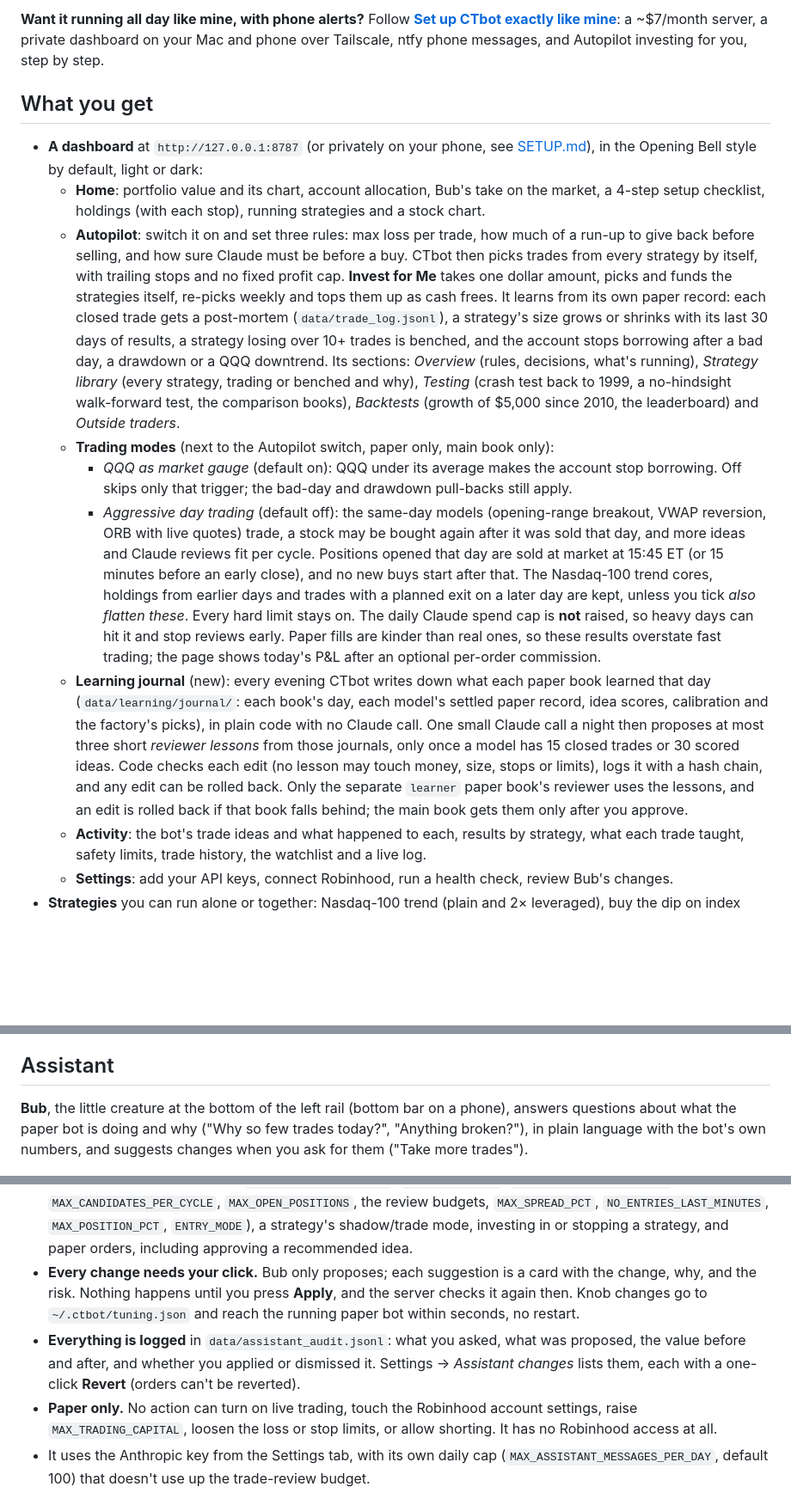
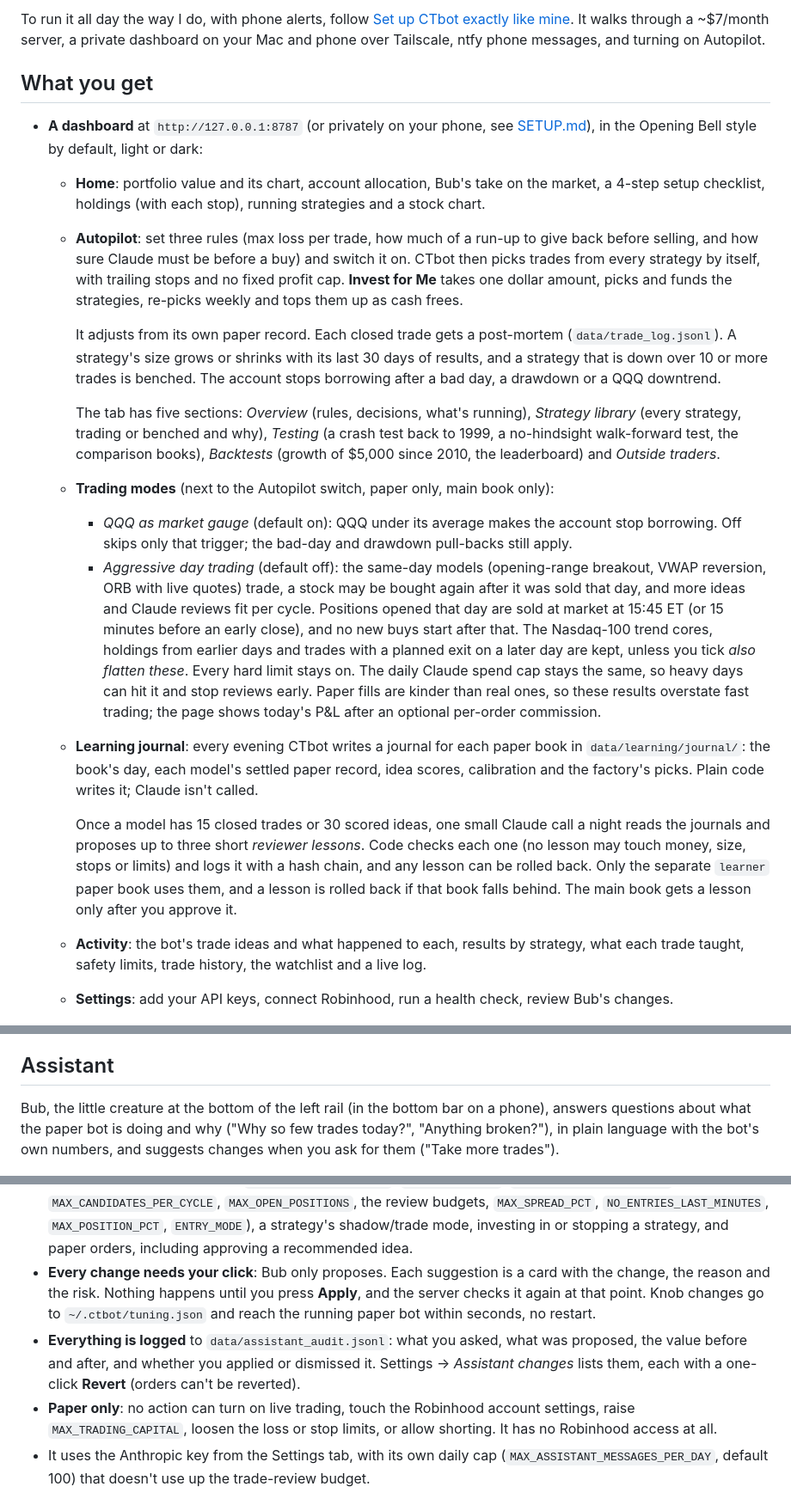
Before and after one commit to HarrisonFischberg/ctbot, a Markdown page: README.md, 3 parts joined by grey strips. Shown at 86% size. Rendered like a GitHub page; blank space fills up the shorter version.

```diff
--- a/README.md
+++ b/README.md
@@ -35,8 +34,7 @@ click away in the style menu.
 
-**Want it running all day like mine, with phone alerts?** Follow
-**[Set up CTbot exactly like mine](docs/SETUP.md)**: a ~$7/month server, a private dashboard on
-your Mac and phone over Tailscale, ntfy phone messages, and Autopilot investing for you, step by
-step.
+To run it all day the way I do, with phone alerts, follow
+[Set up CTbot exactly like mine](docs/SETUP.md). It walks through a ~$7/month server, a private
+dashboard on your Mac and phone over Tailscale, ntfy phone messages, and turning on Autopilot.
 
 ## What you get
 
@@ -44,17 +42,21 @@ step.
   [SETUP.md](docs/SETUP.md)), in the Opening Bell style by default, light or dark:
   - **Home**: portfolio value and its chart, account allocation, Bub's take on the market, a
     4-step setup checklist, holdings (with each stop), running strategies and a stock chart.
-  - **Autopilot**: switch it on and set three rules: max loss per trade, how much of a run-up to
-    give back before selling, and how sure Claude must be before a buy. CTbot then picks trades
+  - **Autopilot**: set three rules (max loss per trade, how much of a run-up to give back before
+    selling, and how sure Claude must be before a buy) and switch it on. CTbot then picks trades
     from every strategy by itself, with trailing stops and no fixed profit cap. **Invest for Me**
-    takes one dollar amount, picks and funds the strategies itself, re-picks weekly and tops them
-    up as cash frees. It learns from its own paper record: each closed trade gets a post-mortem
-    (`data/trade_log.jsonl`), a strategy's size grows or shrinks with its last 30 days of results,
-    a strategy losing over 10+ trades is benched, and the account stops borrowing after a bad day,
-    a drawdown or a QQQ downtrend. Its sections: *Overview* (rules, decisions, what's running),
-    *Strategy library* (every strategy, trading or benched and why), *Testing* (crash test back to
-    1999, a no-hindsight walk-forward test, the comparison books), *Backtests* (growth of $5,000
-    since 2010, the leaderboard) and *Outside traders*.
+    takes one dollar amount, picks and funds the strategies, re-picks weekly and tops them up as
+    cash frees.
+
+    It adjusts from its own paper record. Each closed trade gets a post-mortem
+    (`data/trade_log.jsonl`). A strategy's size grows or shrinks with its last 30 days of results,
+    and a strategy that is down over 10 or more trades is benched. The account stops borrowing
+    after a bad day, a drawdown or a QQQ downtrend.
+
+    The tab has five sections: *Overview* (rules, decisions, what's running), *Strategy library*
+    (every strategy, trading or benched and why), *Testing* (a crash test back to 1999, a
+    no-hindsight walk-forward test, the comparison books), *Backtests* (growth of $5,000 since
+    2010, the leaderboard) and *Outside traders*.
   - **Trading modes** (next to the Autopilot switch, paper only, main book only):
     - *QQQ as market gauge* (default on): QQQ under its average makes the account stop borrowing.
       Off skips only that trigger; the bad-day and drawdown pull-backs still apply.
@@ -64,17 +66,18 @@ step.
       market at 15:45 ET (or 15 minutes before an early close), and no new buys start after that.
       The Nasdaq-100 trend cores, holdings from earlier days and trades with a planned exit on a
       later day are kept, unless you tick *also flatten these*. Every hard limit stays on. The
-      daily Claude spend cap is **not** raised, so heavy days can hit it and stop reviews early.
+      daily Claude spend cap stays the same, so heavy days can hit it and stop reviews early.
       Paper fills are kinder than real ones, so these results overstate fast trading; the page
       shows today's P&L after an optional per-order commission.
-  - **Learning journal** (new): every evening CTbot writes down what each paper book learned that
-    day (`data/learning/journal/`: each book's day, each model's settled paper record, idea scores,
-    calibration and the factory's picks), in plain code with no Claude call. One small Claude call
-    a night then proposes at most three short *reviewer lessons* from those journals, only once a
-    model has 15 closed trades or 30 scored ideas. Code checks each edit (no lesson may touch money,
-    size, stops or limits), logs it with a hash chain, and any edit can be rolled back. Only the
-    separate `learner` paper book's reviewer uses the lessons, and an edit is rolled back if that
-    book falls behind; the main book gets them only after you approve.
+  - **Learning journal**: every evening CTbot writes a journal for each paper book in
+    `data/learning/journal/`: the book's day, each model's settled paper record, idea scores,
+    calibration and the factory's picks. Plain code writes it; Claude isn't called.
+
+    Once a model has 15 closed trades or 30 scored ideas, one small Claude call a night reads the
+    journals and proposes up to three short *reviewer lessons*. Code checks each one (no lesson may
+    touch money, size, stops or limits) and logs it with a hash chain, and any lesson can be rolled
+    back. Only the separate `learner` paper book uses them, and a lesson is rolled back if that
+    book falls behind. The main book gets a lesson only after you approve it.
   - **Activity**: the bot's trade ideas and what happened to each, results by strategy, what each
     trade taught, safety limits, trade history, the watchlist and a live log.
   - **Settings**: add your API keys, connect Robinhood, run a health check, review Bub's changes.
@@ -171,8 +174,8 @@ How it fits together: [docs/ARCHITECTURE.md](docs/ARCHITECTURE.md).
 
 ## Assistant
 
-**Bub**, the little creature at the bottom of the left rail (bottom bar on a phone), answers questions about what
-the paper bot is doing and why ("Why so few trades today?", "Anything broken?"), in plain language
+Bub, the little creature at the bottom of the left rail (in the bottom bar on a phone), answers
+questions about what the paper bot is doing and why ("Why so few trades today?", "Anything broken?"), in plain language
 with the bot's own numbers, and suggests changes when you ask for them ("Take more trades").
 
 <p align="center"><img src="docs/images/assistant.png" alt="Bub's chat panel: why only 2 trades were taken today, and a card proposing Min Claude confidence 0.65 to 0.55 with its reason, risk, and Apply and Dismiss buttons" width="360"></p>
@@ -187,14 +190,14 @@ with the bot's own numbers, and suggests changes when you ask for them ("Take mo
   the review budgets, `MAX_SPREAD_PCT`, `NO_ENTRIES_LAST_MINUTES`, `MAX_POSITION_PCT`,
   `ENTRY_MODE`), a strategy's shadow/trade mode, investing in or stopping a strategy, and paper
   orders, including approving a recommended idea.
-- **Every change needs your click.** Bub only proposes; each suggestion is a card with the
-  change, why, and the risk. Nothing happens until you press **Apply**, and the server checks it
-  again then. Knob changes go to `~/.ctbot/tuning.json` and reach the running paper bot within
+- **Every change needs your click**: Bub only proposes. Each suggestion is a card with the
+  change, the reason and the risk. Nothing happens until you press **Apply**, and the server checks
+  it again at that point. Knob changes go to `~/.ctbot/tuning.json` and reach the running paper bot within
   seconds, no restart.
-- **Everything is logged** in `data/assistant_audit.jsonl`: what you asked, what was proposed, the
+- **Everything is logged** to `data/assistant_audit.jsonl`: what you asked, what was proposed, the
   value before and after, and whether you applied or dismissed it. Settings → *Assistant
   changes* lists them, each with a one-click **Revert** (orders can't be reverted).
-- **Paper only.** No action can turn on live trading, touch the Robinhood account settings, raise
+- **Paper only**: no action can turn on live trading, touch the Robinhood account settings, raise
   `MAX_TRADING_CAPITAL`, loosen the loss or stop limits, or allow shorting. It has no Robinhood
   access at all.
 - It uses the Anthropic key from the Settings tab, with its own daily cap
```
Also changed, not shown: other parts of README.md (+7 -8 lines), docs/CLOUD_HOSTING.md (+4 -4 lines), docs/SETUP.md (+6 -6 lines), docs/images/activity.png, docs/images/assistant.png, docs/images/autopilot.png, docs/images/home-dark.png, docs/images/home.png, docs/images/library.png, 3 other files.
